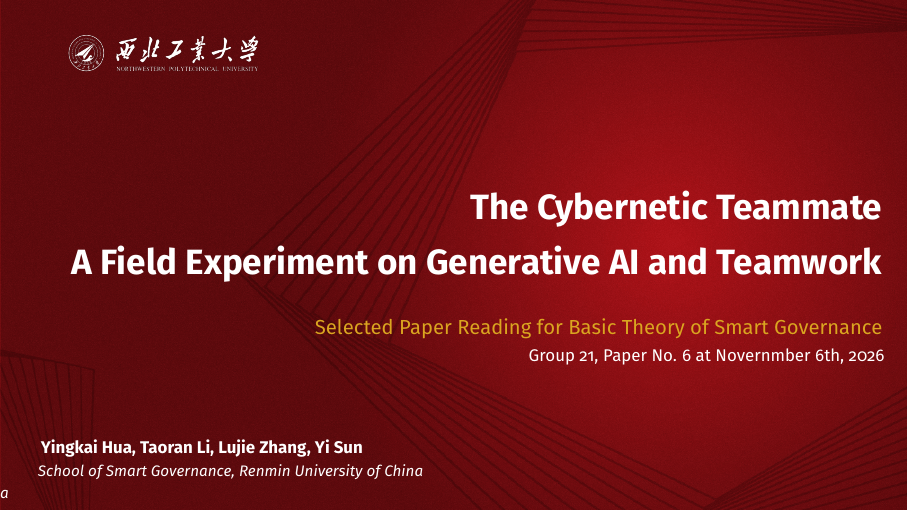
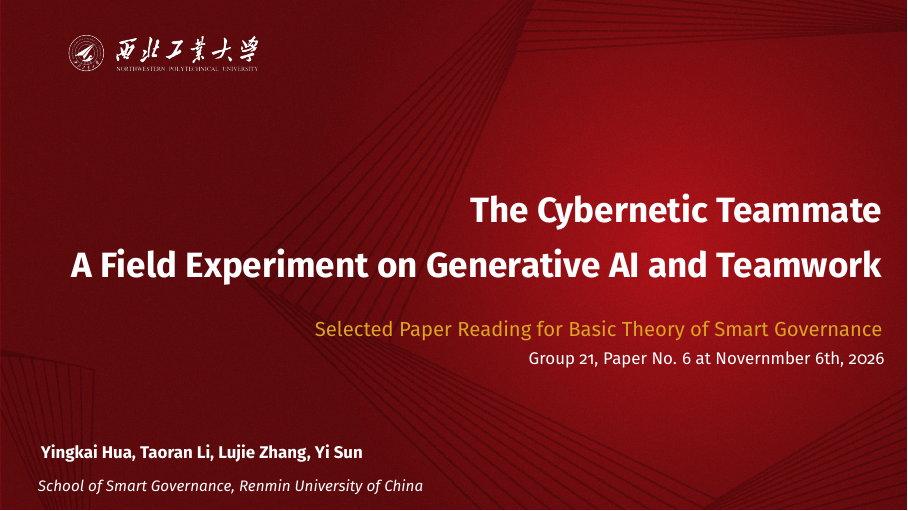
Before and after one commit to Ink0722/Overleaf-SmartGoverancePPT, LaTeX slides (cybernetic-teammate.tex): page 1 of 16. Compiled offline with pdfLaTeX.

Commit message:
revise error in institute

```diff
--- a/cybernetic-teammate.tex
+++ b/cybernetic-teammate.tex
@@ -68,7 +68,7 @@
 
 \author{Yingkai Hua, Taoran Li, Lujie Zhang, Yi Sun}
 \date{Group 21, Paper No. 6 at Novernmber 6th, 2026}
-\institute{School of Smart Governance, Renmin University of China \\ a}
+\institute{School of Smart Governance, Renmin University of China}
 
 
 
```
